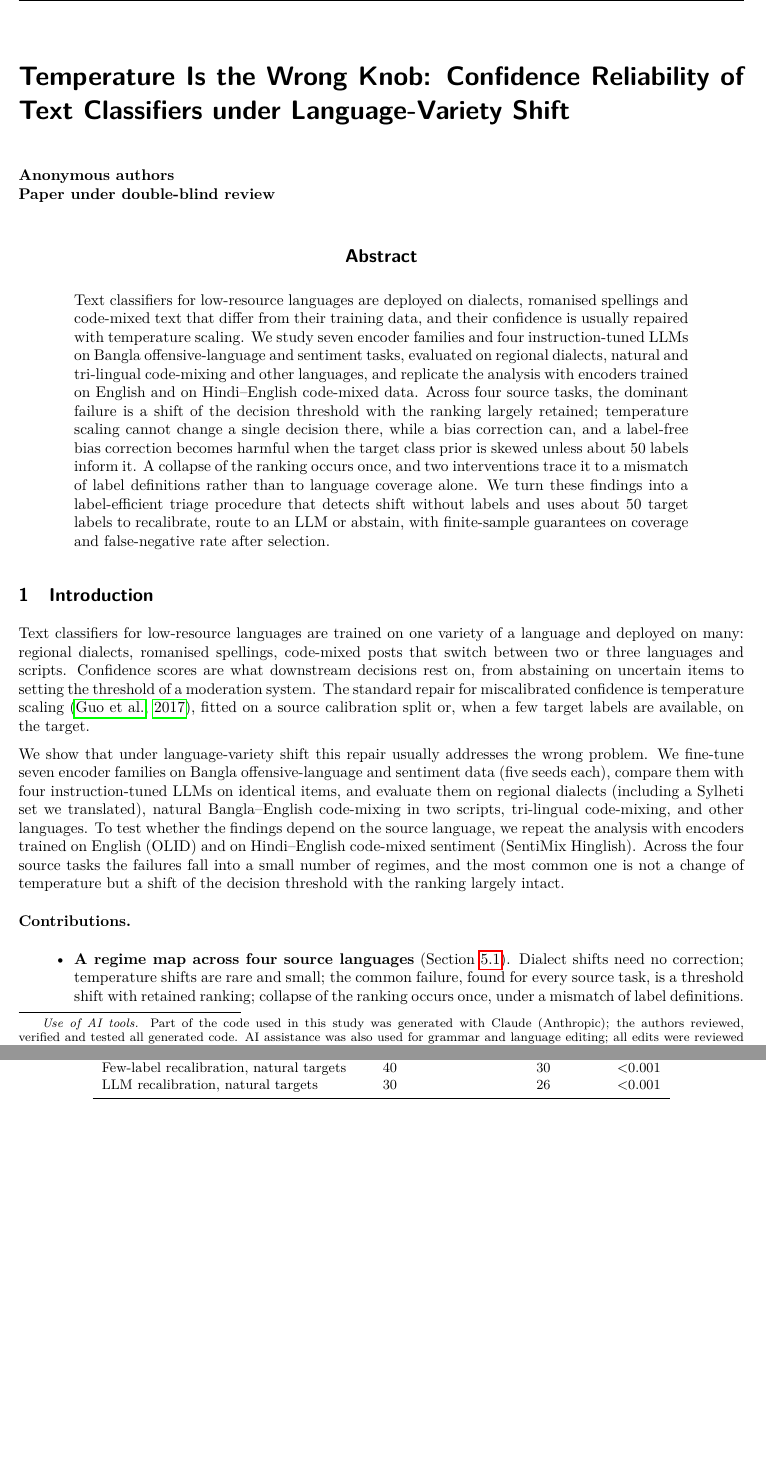
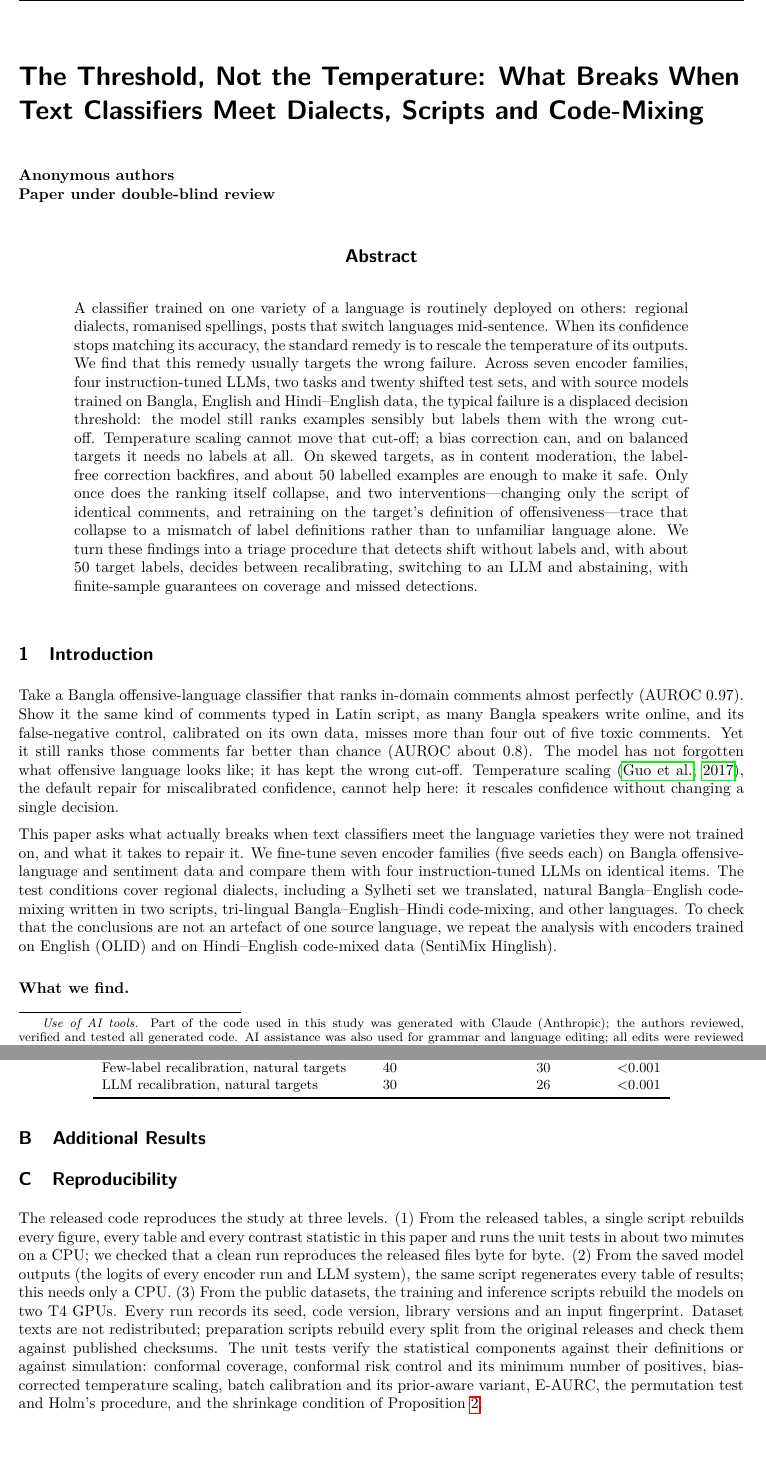
Before and after one commit to shuyeb00/bangla-calibration, a LaTeX paper (paper/main.tex, which reads paper/sections/abstract.tex, paper/sections/appendix.tex, paper/sections/introduction.tex): two parts of pages 1 and 16 of 16, joined at a grey line, cut at the place of the change, the shorter picture padded with empty space. Compiled offline with pdfLaTeX.

Commit message:
Document reproduction levels and data sources; sharpen title, abstract and introduction

```diff
--- a/paper/main.tex
+++ b/paper/main.tex
@@ -14,7 +14,7 @@
 \newtheorem{proposition}{Proposition}
 \newtheorem{corollary}{Corollary}
 
-\title{Temperature Is the Wrong Knob: Confidence Reliability of Text Classifiers under Language-Variety Shift}
+\title{The Threshold, Not the Temperature: What Breaks When\\Text Classifiers Meet Dialects, Scripts and Code-Mixing}
 
 \author{\name Md Suheb Ahmed \email suhebahmedabdullah@gmail.com \\
       \addr Department of Computer Science and Engineering, Metropolitan University, Sylhet, Bangladesh
--- a/paper/sections/abstract.tex
+++ b/paper/sections/abstract.tex
@@ -1,11 +1,13 @@
-Text classifiers for low-resource languages are deployed on dialects, romanised spellings and code-mixed text that
-differ from their training data, and their confidence is usually repaired with temperature scaling. We study seven
-encoder families and four instruction-tuned LLMs on Bangla offensive-language and sentiment tasks, evaluated on
-regional dialects, natural and tri-lingual code-mixing and other languages, and replicate the analysis with encoders
-trained on English and on Hindi--English code-mixed data. Across four source tasks, the dominant failure is a shift of
-the decision threshold with the ranking largely retained; temperature scaling cannot change a single decision there,
-while a bias correction can, and a label-free bias correction becomes harmful when the target class prior is skewed
-unless about 50 labels inform it. A collapse of the ranking occurs once, and two interventions trace it to a mismatch of
-label definitions rather than to language coverage alone. We turn these findings into a label-efficient triage
-procedure that detects shift without labels and uses about 50 target labels to recalibrate, route to an LLM or abstain,
-with finite-sample guarantees on coverage and false-negative rate after selection.
+A classifier trained on one variety of a language is routinely deployed on others: regional dialects, romanised
+spellings, posts that switch languages mid-sentence. When its confidence stops matching its accuracy, the standard
+remedy is to rescale the temperature of its outputs. We find that this remedy usually targets the wrong failure. Across
+seven encoder families, four instruction-tuned LLMs, two tasks and twenty shifted test sets, and with source models
+trained on Bangla, English and Hindi--English data, the typical failure is a displaced decision threshold: the model
+still ranks examples sensibly but labels them with the wrong cut-off. Temperature scaling cannot move that cut-off; a
+bias correction can, and on balanced targets it needs no labels at all. On skewed targets, as in content moderation, the
+label-free correction backfires, and about 50 labelled examples are enough to make it safe. Only once does the ranking
+itself collapse, and two interventions---changing only the script of identical comments, and retraining on the target's
+definition of offensiveness---trace that collapse to a mismatch of label definitions rather than to unfamiliar
+language alone. We turn these findings into a triage procedure that detects shift without labels and, with about 50 target
+labels, decides between recalibrating, switching to an LLM and abstaining, with finite-sample guarantees on coverage
+and missed detections.
--- a/paper/sections/appendix.tex
+++ b/paper/sections/appendix.tex
@@ -45,3 +45,18 @@ $\alpha / \Pr(\text{deploy})$. $\square$
 
 \input{../thesis/tables/regime_map_source_transfer}
 \input{../thesis/tables/contrast_families_holm}
+
+\section{Reproducibility}
+\label{sec:appendix-reproducibility}
+
+The released code reproduces the study at three levels. (1) From the released tables, a single script rebuilds every
+figure, every table and every contrast statistic in this paper and runs the unit tests in about two minutes on a CPU;
+we checked that a clean run reproduces the released files byte for byte. (2) From the saved model outputs (the logits
+of every encoder run and LLM system), the same script regenerates every table of results; this needs only a CPU.
+(3) From the public datasets, the training and inference scripts rebuild the models on two T4 GPUs. Every run records
+its seed, code version, library versions and an input fingerprint. Dataset texts are not redistributed; preparation
+scripts rebuild every split from the original releases and check them against published checksums. The unit tests
+verify the statistical components against their definitions or against simulation: conformal coverage, conformal risk
+control and its minimum number of positives, bias-corrected temperature scaling, batch calibration and its prior-aware
+variant, E-AURC, the permutation test and Holm's procedure, and the shrinkage condition of
+Proposition~\ref{prop:shrinkage}.
--- a/paper/sections/introduction.tex
+++ b/paper/sections/introduction.tex
@@ -1,24 +1,20 @@
 \section{Introduction}
 \label{sec:introduction}
 
-Text classifiers for low-resource languages are trained on one variety of a language and deployed on many: regional
-dialects, romanised spellings, code-mixed posts that switch between two or three languages and scripts. Confidence
-scores are what downstream decisions rest on, from abstaining on uncertain items to setting the threshold of a
-moderation system. The standard repair for miscalibrated confidence is temperature scaling \citep{guo2017calibration},
-fitted on a source calibration split or, when a few target labels are available, on the target.
+Take a Bangla offensive-language classifier that ranks in-domain comments almost perfectly (AUROC 0.97). Show it the
+same kind of comments typed in Latin script, as many Bangla speakers write online, and its false-negative control,
+calibrated on its own data, misses more than four out of five toxic comments. Yet it still ranks those comments far
+better than chance (AUROC about 0.8). The model has not forgotten what offensive language looks like; it has kept
+the wrong cut-off. Temperature scaling \citep{guo2017calibration}, the default repair for miscalibrated confidence,
+cannot help here: it rescales confidence without changing a single decision.
 
-We show that under language-variety shift this repair usually addresses the wrong problem. We fine-tune seven encoder
-families on Bangla offensive-language and sentiment data (five seeds each), compare them with four instruction-tuned
-LLMs on identical items, and evaluate them on regional dialects (including a Sylheti set we translated), natural
-Bangla--English code-mixing in two scripts, tri-lingual code-mixing, and other languages. To test whether the findings
-depend on the source language, we repeat the analysis with encoders trained on English (OLID) and on Hindi--English
-code-mixed sentiment (SentiMix Hinglish). Across the four source tasks the failures fall into a small number of
-regimes, and the most common one is not a change of temperature but a shift of the decision threshold with the
-ranking largely intact.
+This paper asks what actually breaks when text classifiers meet the language varieties they were not trained on, and
+what it takes to repair it. We fine-tune seven encoder families (five seeds each) on Bangla offensive-language and
+sentiment data and compare them with four instruction-tuned LLMs on identical items. The test conditions cover regional
+dialects, including a Sylheti set we translated, natural Bangla--English code-mixing written in two scripts,
+tri-lingual Bangla--English--Hindi code-mixing, and other languages. To check that the conclusions are not an artefact
+of one source language, we repeat the analysis with encoders trained on English (OLID) and on Hindi--English code-mixed
+data (SentiMix Hinglish).
 
-\paragraph{Contributions.}
+\paragraph{What we find.}
 \begin{itemize}
-  \item \textbf{A regime map across four source languages} (Section~\ref{sec:results-regimes}). Dialect shifts need no
-  correction; temperature shifts are rare and small; the common failure, found for every source task, is a threshold
-  shift with retained ranking; collapse of the ranking occurs once, under a mismatch of label definitions.
-  \item \textbf{Temperature is the wrong knob} (Section~\ref{sec:results-threshold}). Under threshold shift, temperature
@@ -28 +20,0 @@ ranking largely intact.
-  \item \textbf{Causal evidence for the collapse} (Section~\ref{sec:results-causes}). Changing only the script of the
@@ -34,0 +25 @@ ranking largely intact.
+  \item \textbf{Temperature is the wrong knob} (Section~\ref{sec:results-threshold}). Under a threshold shift, fitting
```
Also changed, not shown: REPRODUCIBILITY.md (added, +62 -0 lines), data/DATA_SOURCES.md (+31 -0 lines), README.md, paper/sections/introduction.tex (28 more changed lines).
